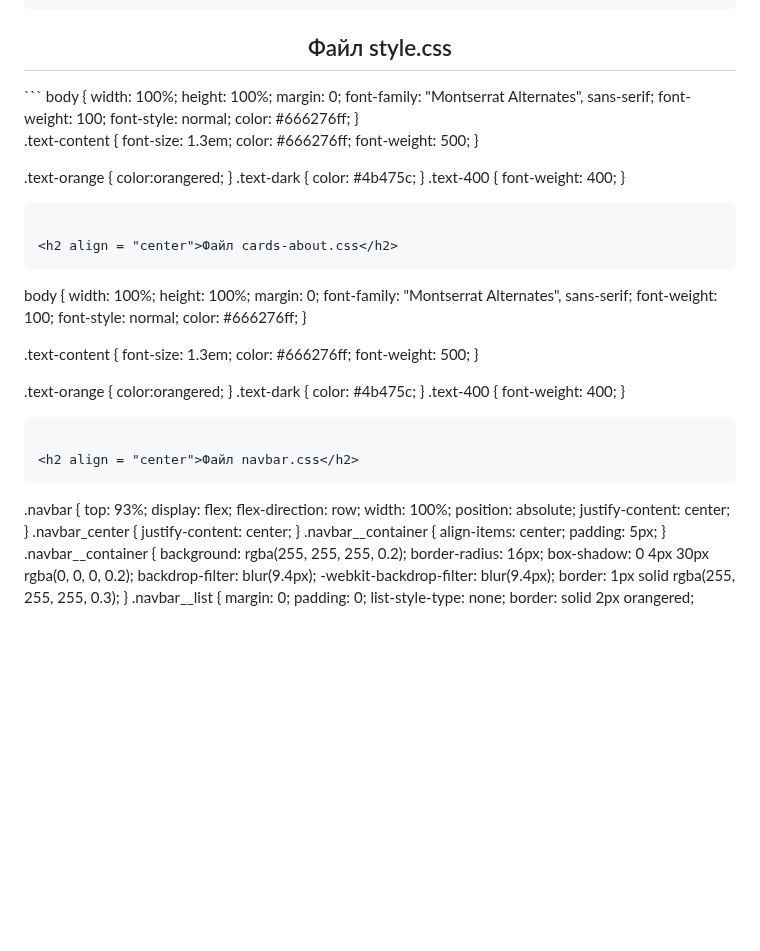
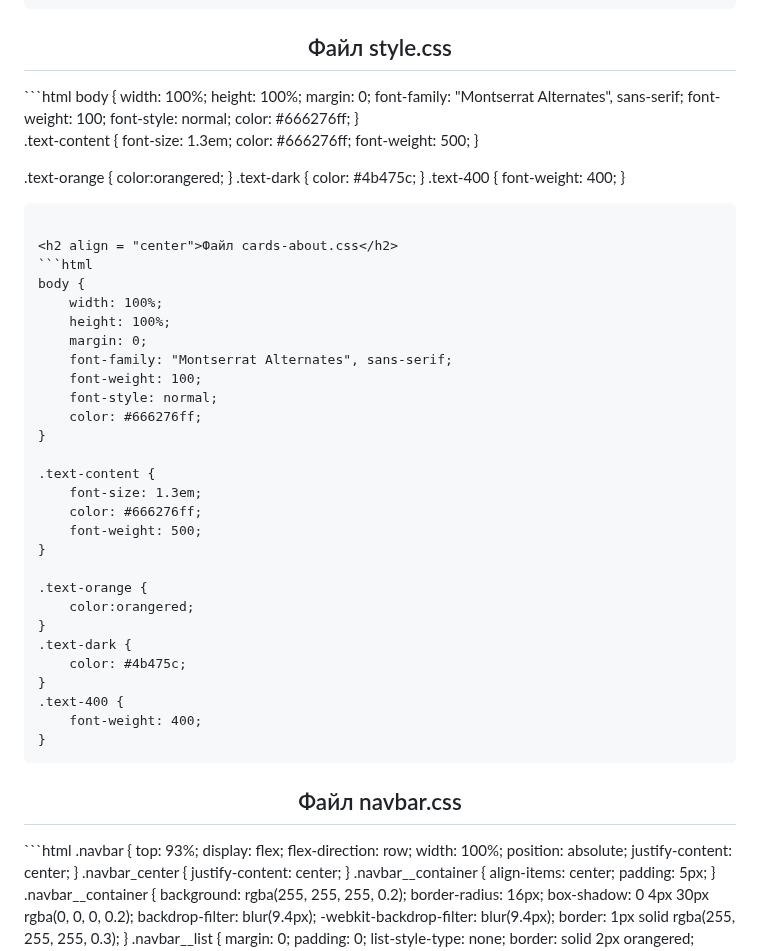
Before and after one commit to WilhelmGans/lab_3_1, a Markdown page: README.md, the part around the change. GitHub-like rendering; blank space fills up the shorter version.

````diff
--- a/README.md
+++ b/README.md
@@ -94,7 +94,7 @@
 </html>
 ```
 <h2 align = "center">Файл style.css</h2>
-```
+```html
 body {
     width: 100%;
     height: 100%;
@@ -123,7 +123,7 @@ body {
 ```
 
 <h2 align = "center">Файл cards-about.css</h2>
-```
+```html
 body {
     width: 100%;
     height: 100%;
@@ -152,7 +152,7 @@ body {
 ```
 
 <h2 align = "center">Файл navbar.css</h2>
-```
+```html
 .navbar {
     top: 93%;
     display: flex;
````
